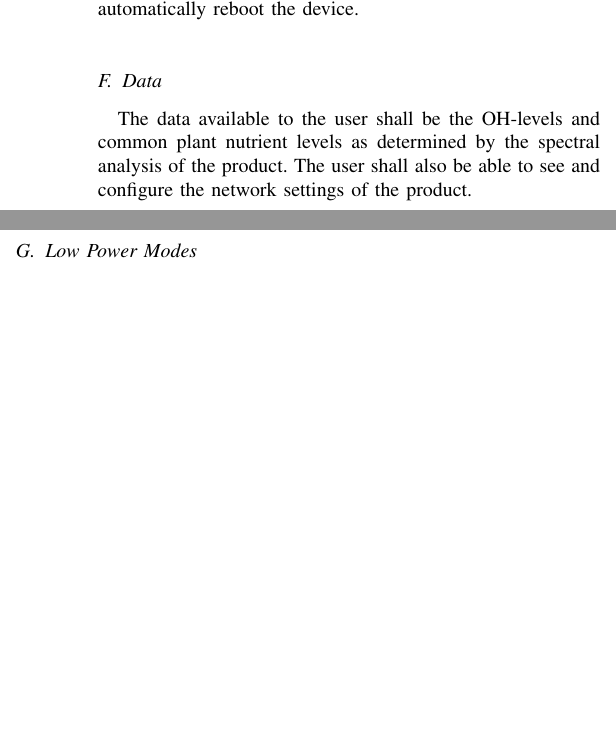
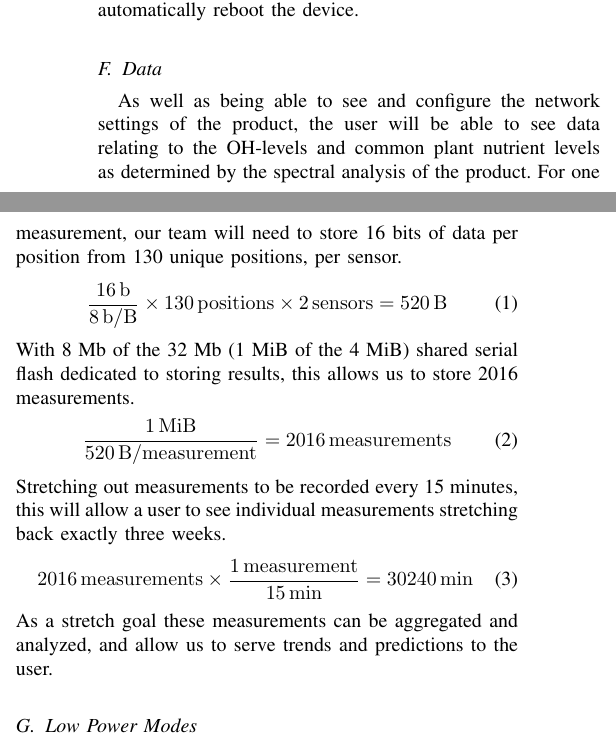
Before and after one commit to SeniorDesign-Group9/Conference-Paper, a LaTeX paper (Conference-Paper.tex, which reads control.tex): two parts of the columns of page 2 of 3, joined at a grey line, cut so that both start at the same text, the shorter picture padded with empty space. Compiled offline with pdfLaTeX.

Commit message:
Added more information about the file system and the amount of data we'd be able to store and analyze.

```diff
--- a/control.tex
+++ b/control.tex
@@ -18,13 +18,23 @@ As a stretch goal, the user will be able to configure the MCU in Station mode to
 
 % Any over-the-air updates?
 \subsection{Over-the-Air Updates}
-At this time, our team does not intend to provide a method for over-the-air
-updates (OTA), however, this is a stretch goal that may be completed in the
-future.
+At this time, our team does not intend to provide a method for over-the-air updates (OTA), however, this is a stretch goal that may be completed in the future.
 
 \subsection{Startup and Shutdown} Startup and shutdown will occur in a timely manner (within seconds). Abrupt shutdown shall not damage any components of the system, and the system will be able to restart to its previous state without any input from the user. If the system freezes or crashes, its internal watchdog timer will automatically reboot the device.
 
-\subsection{Data} The data available to the user shall be the OH-levels and common plant nutrient levels as determined by the spectral analysis of the product. The user shall also be able to see and configure the network settings of the product.
+\subsection{Data} As well as being able to see and configure the network settings of the product, the user will be able to see data relating to the OH-levels and common plant nutrient levels as determined by the spectral analysis of the product. For one measurement, our team will need to store 16 bits of data per position from 130 unique positions, per sensor.
+\begin{equation}
+    \frac{16\,\mathrm{b}}{8\,\mathrm{b/B}}\times 130\,\mathrm{positions} \times 2\,\mathrm{sensors} = 520\,\mathrm{B}
+\end{equation}
+With 8 Mb of the 32 Mb (1 MiB of the 4 MiB) shared serial flash dedicated to storing results, this allows us to store 2016 measurements.
+\begin{equation}
+    \frac{1\,\mathrm{MiB}}{520\,\mathrm{B/measurement}} = 2016\,\mathrm{measurements}
+\end{equation}
+Stretching out measurements to be recorded every 15 minutes, this will allow a user to see individual measurements stretching back exactly three weeks.
+\begin{equation}
+    2016\,\mathrm{measurements} \times \frac{1\,\mathrm{measurement}}{15\,\mathrm{min}} = 30240\,\mathrm{min}
+\end{equation}
+As a stretch goal these measurements can be aggregated and analyzed, and allow us to serve trends and predictions to the user.
 
 \subsection{Low Power Modes} The system shall run in active mode between sunrise and sunset, while the battery has 40-100\% calculated charge remaining. The system shall run in low power mode between sunrise and sunset while the battery has 10-40\% calculated charge remaining, and between sunset and sunrise while the battery has 10-100\% calculated charge remaining. The system shall run in critical power mode while the battery has 5-10\% calculated charge remaining. The system shall be in shutdown mode while the battery has 0-5\% calculated charge remaining. The system shall be able to switch power modes within 5 seconds of the interrupt being triggered.
 
```
Also changed, not shown: Conference-Paper.pdf, control.tex (4 more changed lines).
